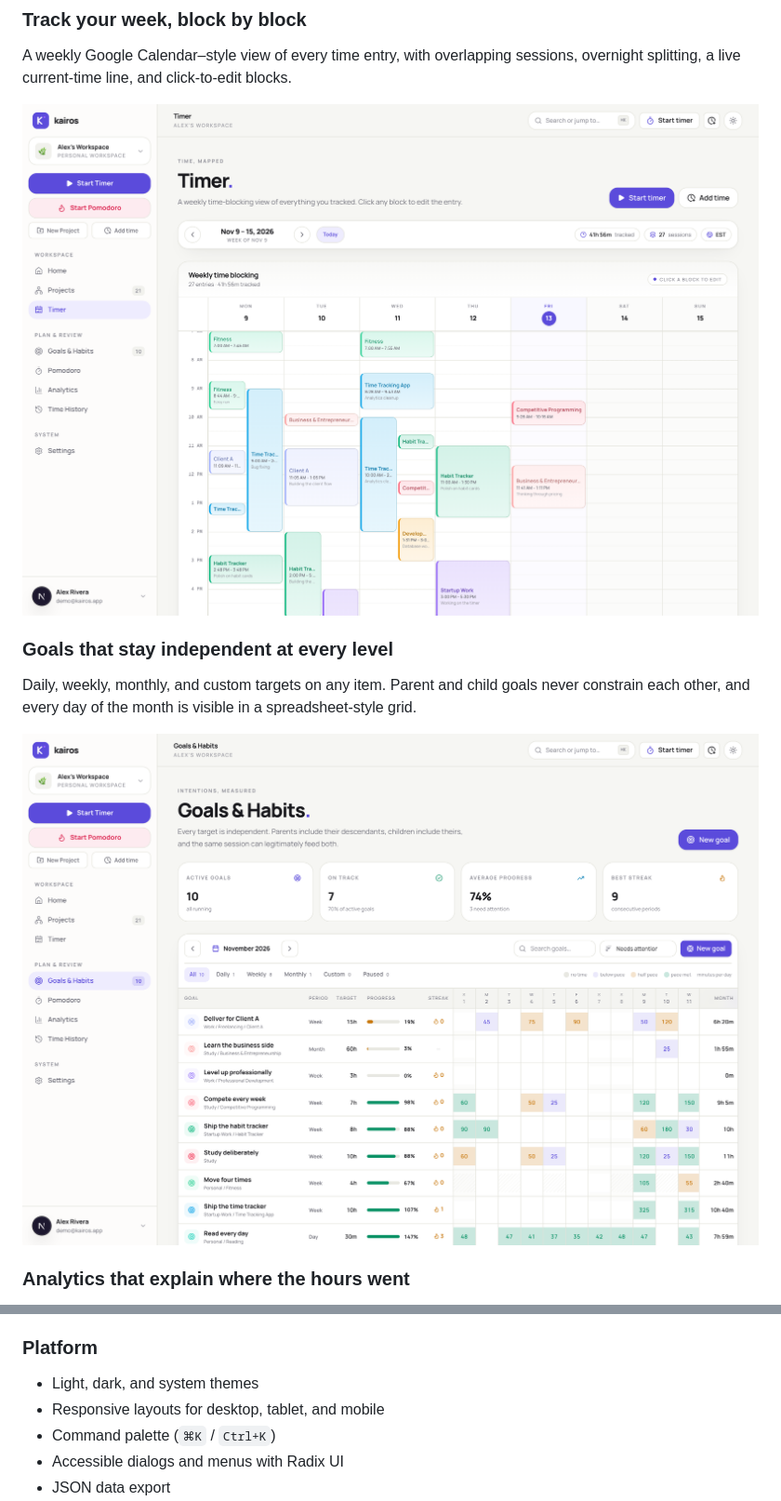
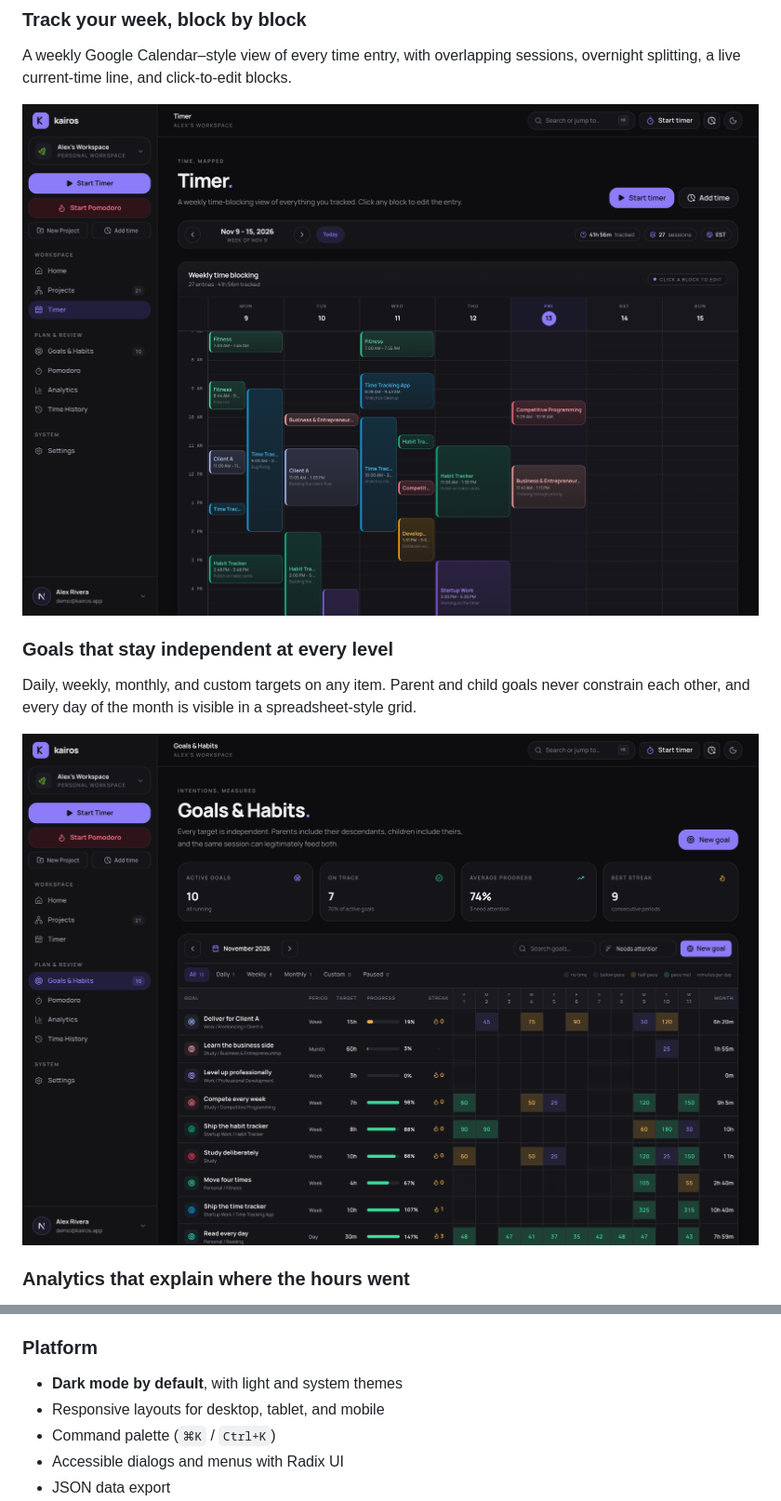
Before and after one commit to coder-wolf/kairos, a Markdown page: README.md, 2 parts joined by grey strips. Shown at 93% size. GitHub-like rendering; pictures changed too: docs/screenshots/goals.png, docs/screenshots/timer.png.

Commit message:
Make dark mode the default and refresh README screenshots

```diff
--- a/README.md
+++ b/README.md
@@ -102,7 +102,7 @@ Time distribution, daily/weekly/monthly trends, weekday rhythm, time-of-day patt
 - Item-level analytics with drill-down
 
 ### Platform
-- Light, dark, and system themes
+- **Dark mode by default**, with light and system themes
 - Responsive layouts for desktop, tablet, and mobile
 - Command palette (`⌘K` / `Ctrl+K`)
 - Accessible dialogs and menus with Radix UI
```
Also changed, not shown: other parts of README.md (+1 -1 lines), docs/screenshots/analytics.png, docs/screenshots/dashboard.png, 5 other files.
